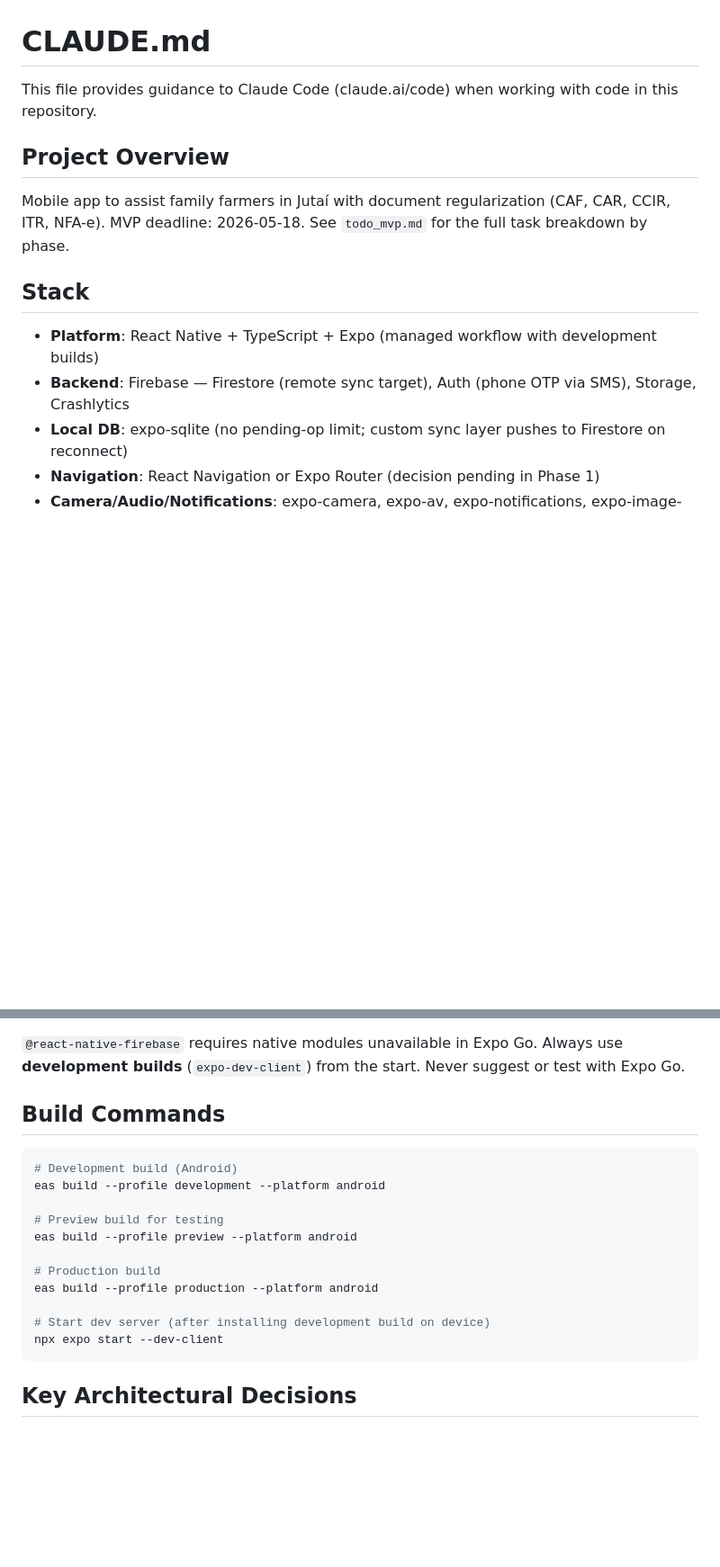
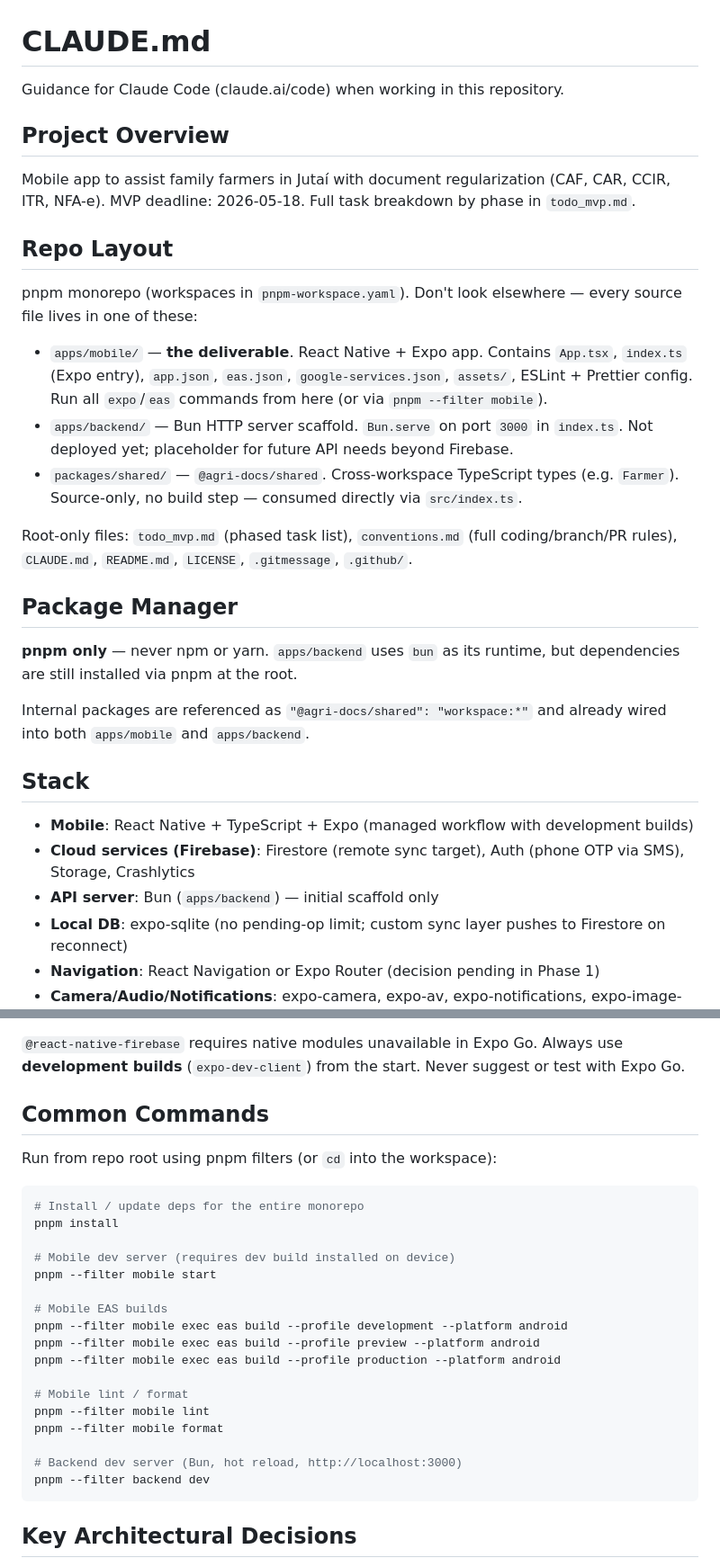
Before and after one commit to DaviMacielCavalcante/projeto-koa, a Markdown page: CLAUDE.md, 2 parts joined by grey strips. Shown at 90% size. Drawn GitHub-style; blank space fills up the shorter version.

Commit message:
📝 docs: atualizar CLAUDE.md com layout do monorepo
Adiciona seções Repo Layout, Package Manager e Common Commands com
caminhos por workspace (apps/mobile, apps/backend, packages/shared)
e comandos via pnpm --filter. Renomeia "Backend: Firebase" para
"Cloud services (Firebase)" para não confundir com apps/backend, e
ajusta caminhos antigos (assets/ -> apps/mobile/assets/). Reduz
exploração necessária da IA ao analisar o projeto.

Co-Authored-By: Claude Opus 4.7 <noreply@anthropic.com>

````diff
--- a/CLAUDE.md
+++ b/CLAUDE.md
@@ -1,15 +1,32 @@
 # CLAUDE.md
 
-This file provides guidance to Claude Code (claude.ai/code) when working with code in this repository.
+Guidance for Claude Code (claude.ai/code) when working in this repository.
 
 ## Project Overview
 
-Mobile app to assist family farmers in Jutaí with document regularization (CAF, CAR, CCIR, ITR, NFA-e). MVP deadline: 2026-05-18. See `todo_mvp.md` for the full task breakdown by phase.
+Mobile app to assist family farmers in Jutaí with document regularization (CAF, CAR, CCIR, ITR, NFA-e). MVP deadline: 2026-05-18. Full task breakdown by phase in `todo_mvp.md`.
+
+## Repo Layout
+
+pnpm monorepo (workspaces in `pnpm-workspace.yaml`). Don't look elsewhere — every source file lives in one of these:
+
+- `apps/mobile/` — **the deliverable**. React Native + Expo app. Contains `App.tsx`, `index.ts` (Expo entry), `app.json`, `eas.json`, `google-services.json`, `assets/`, ESLint + Prettier config. Run all `expo`/`eas` commands from here (or via `pnpm --filter mobile`).
+- `apps/backend/` — Bun HTTP server scaffold. `Bun.serve` on port `3000` in `index.ts`. Not deployed yet; placeholder for future API needs beyond Firebase.
+- `packages/shared/` — `@agri-docs/shared`. Cross-workspace TypeScript types (e.g. `Farmer`). Source-only, no build step — consumed directly via `src/index.ts`.
+
+Root-only files: `todo_mvp.md` (phased task list), `conventions.md` (full coding/branch/PR rules), `CLAUDE.md`, `README.md`, `LICENSE`, `.gitmessage`, `.github/`.
+
+## Package Manager
+
+**pnpm only** — never npm or yarn. `apps/backend` uses `bun` as its runtime, but dependencies are still installed via pnpm at the root.
+
+Internal packages are referenced as `"@agri-docs/shared": "workspace:*"` and already wired into both `apps/mobile` and `apps/backend`.
 
 ## Stack
 
-- **Platform**: React Native + TypeScript + Expo (managed workflow with development builds)
-- **Backend**: Firebase — Firestore (remote sync target), Auth (phone OTP via SMS), Storage, Crashlytics
+- **Mobile**: React Native + TypeScript + Expo (managed workflow with development builds)
+- **Cloud services (Firebase)**: Firestore (remote sync target), Auth (phone OTP via SMS), Storage, Crashlytics
+- **API server**: Bun (`apps/backend`) — initial scaffold only
 - **Local DB**: expo-sqlite (no pending-op limit; custom sync layer pushes to Firestore on reconnect)
 - **Navigation**: React Navigation or Expo Router (decision pending in Phase 1)
 - **Camera/Audio/Notifications**: expo-camera, expo-av, expo-notifications, expo-image-manipulator
@@ -21,20 +38,28 @@ Mobile app to assist family farmers in Jutaí with document regularization (CAF,
 
 `@react-native-firebase` requires native modules unavailable in Expo Go. Always use **development builds** (`expo-dev-client`) from the start. Never suggest or test with Expo Go.
 
-## Build Commands
+## Common Commands
+
+Run from repo root using pnpm filters (or `cd` into the workspace):
 
 ```bash
-# Development build (Android)
-eas build --profile development --platform android
+# Install / update deps for the entire monorepo
+pnpm install
 
-# Preview build for testing
-eas build --profile preview --platform android
+# Mobile dev server (requires dev build installed on device)
+pnpm --filter mobile start
 
-# Production build
-eas build --profile production --platform android
+# Mobile EAS builds
+pnpm --filter mobile exec eas build --profile development --platform android
+pnpm --filter mobile exec eas build --profile preview --platform android
+pnpm --filter mobile exec eas build --profile production --platform android
 
-# Start dev server (after installing development build on device)
-npx expo start --dev-client
+# Mobile lint / format
+pnpm --filter mobile lint
+pnpm --filter mobile format
+
+# Backend dev server (Bun, hot reload, http://localhost:3000)
+pnpm --filter backend dev
 ```
 
 ## Key Architectural Decisions
````
Also changed, not shown: other parts of CLAUDE.md (+8 -5 lines).
